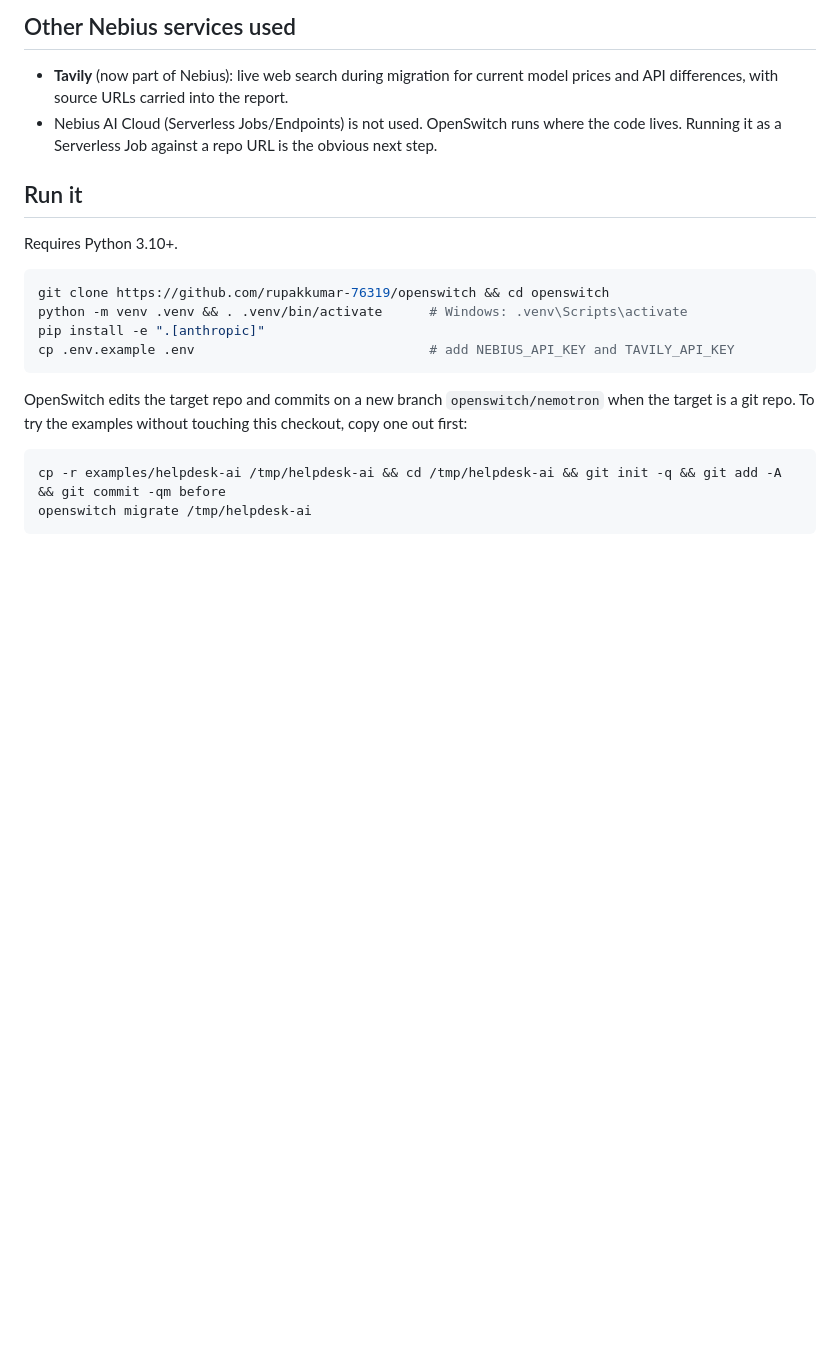
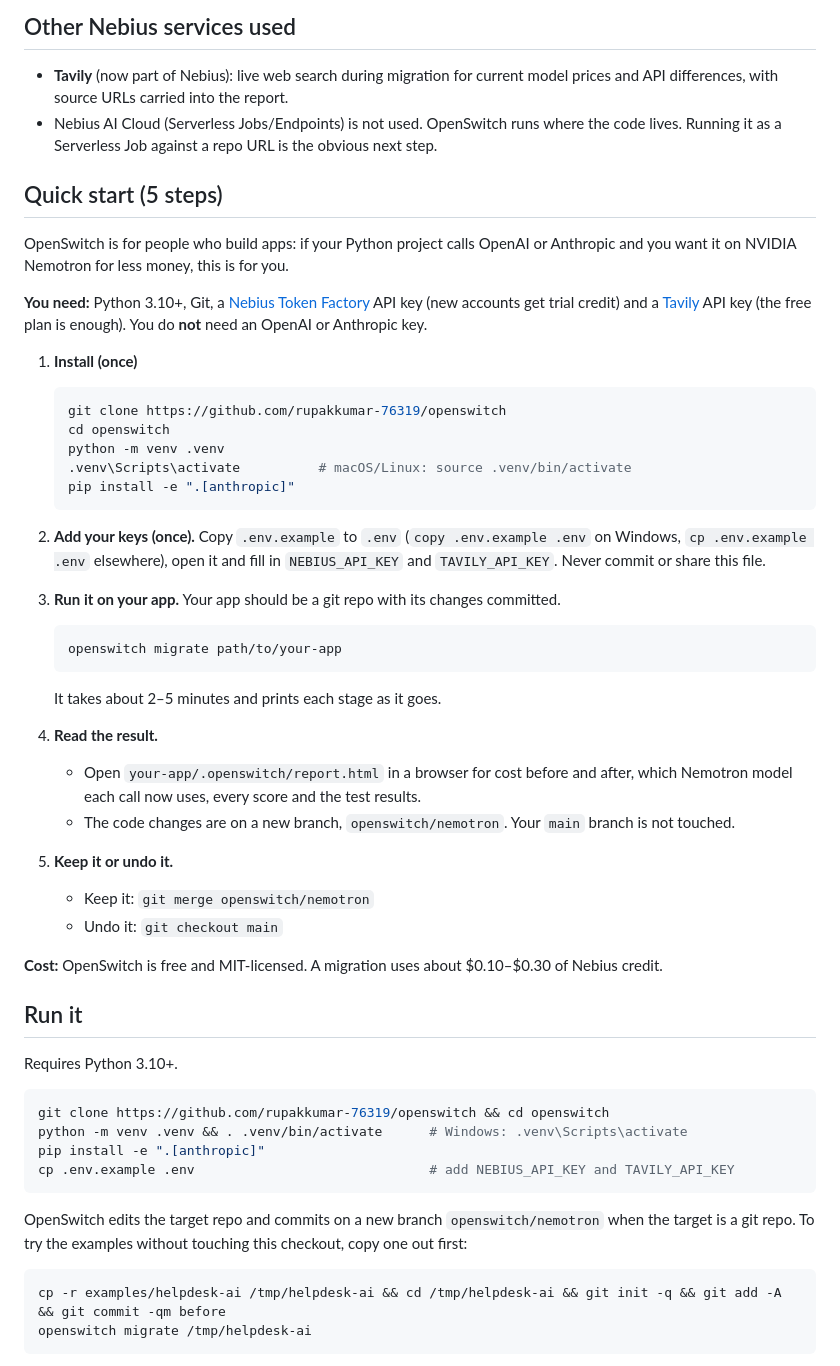
Before and after one commit to rupakkumar-76319/openswitch, a Markdown page: README.md, the part around the change. Rendered like a GitHub page; blank space fills up the shorter version.

Commit message:
README: beginner quick start (keys, Windows commands, reading the result, keep or undo)

````diff
--- a/README.md
+++ b/README.md
@@ -150,6 +150,48 @@ project author with an AI coding assistant. Nemotron is the model the tool runs
 - Nebius AI Cloud (Serverless Jobs/Endpoints) is not used. OpenSwitch runs where the code lives. Running it as a
   Serverless Job against a repo URL is the obvious next step.
 
+## Quick start (5 steps)
+
+OpenSwitch is for people who build apps: if your Python project calls OpenAI or Anthropic and you want it on
+NVIDIA Nemotron for less money, this is for you.
+
+**You need:** Python 3.10+, Git, a [Nebius Token Factory](https://tokenfactory.nebius.com) API key (new accounts
+get trial credit) and a [Tavily](https://tavily.com) API key (the free plan is enough). You do **not** need an
+OpenAI or Anthropic key.
+
+1. **Install (once)**
+
+   ```bash
+   git clone https://github.com/rupakkumar-76319/openswitch
+   cd openswitch
+   python -m venv .venv
+   .venv\Scripts\activate          # macOS/Linux: source .venv/bin/activate
+   pip install -e ".[anthropic]"
+   ```
+
+2. **Add your keys (once).** Copy `.env.example` to `.env` (`copy .env.example .env` on Windows,
+   `cp .env.example .env` elsewhere), open it and fill in `NEBIUS_API_KEY` and `TAVILY_API_KEY`.
+   Never commit or share this file.
+
+3. **Run it on your app.** Your app should be a git repo with its changes committed.
+
+   ```bash
+   openswitch migrate path/to/your-app
+   ```
+
+   It takes about 2–5 minutes and prints each stage as it goes.
+
+4. **Read the result.**
+   - Open `your-app/.openswitch/report.html` in a browser for cost before and after, which Nemotron model
+     each call now uses, every score and the test results.
+   - The code changes are on a new branch, `openswitch/nemotron`. Your `main` branch is not touched.
+
+5. **Keep it or undo it.**
+   - Keep it: `git merge openswitch/nemotron`
+   - Undo it: `git checkout main`
+
+**Cost:** OpenSwitch is free and MIT-licensed. A migration uses about $0.10–$0.30 of Nebius credit.
+
 ## Run it
 
 Requires Python 3.10+.
````
